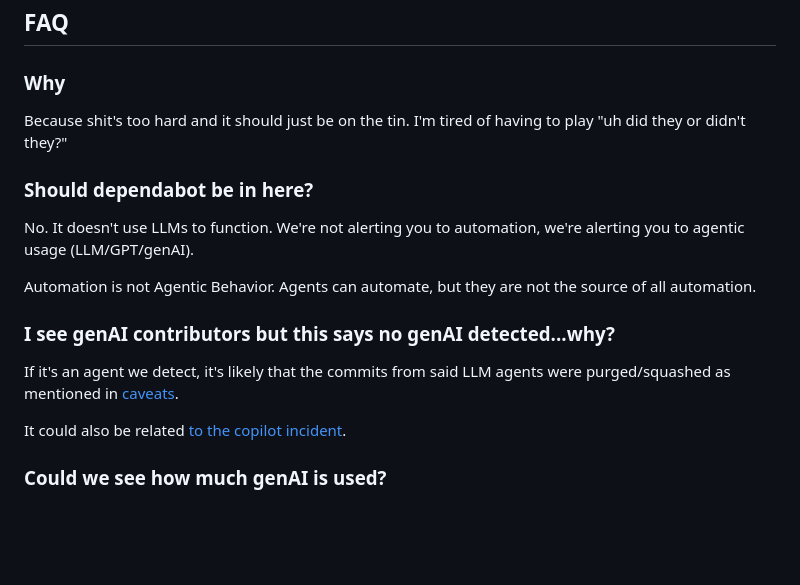
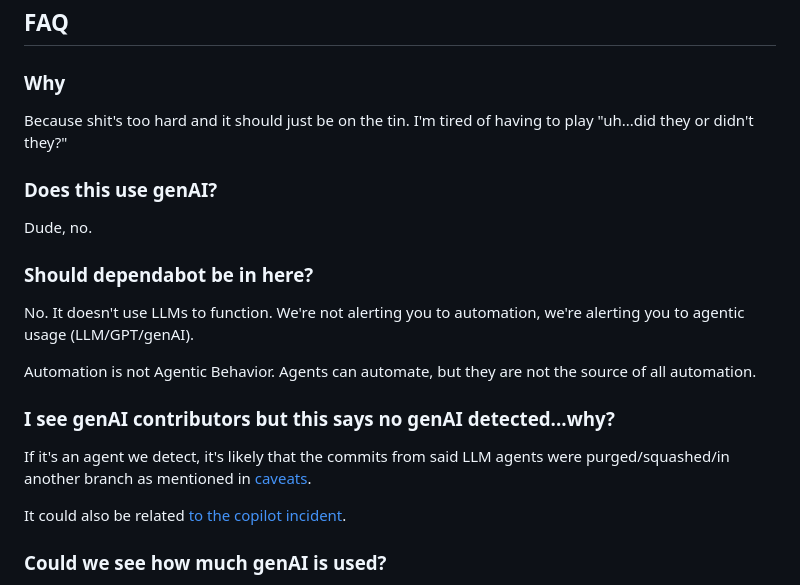
Before and after one commit to SocksTheWolf/AgenticAlert, a Markdown page: README.md, the part around the change. Rendered like a GitHub page; blank space fills up the shorter version.

Commit message:
small minor readme tweaks

```diff
--- a/README.md
+++ b/README.md
@@ -74,7 +74,11 @@ Version 1.0.7 adds a special warning if only copilot is detected and nothing els
 
 ### Why
 
-Because shit's too hard and it should just be on the tin. I'm tired of having to play "uh did they or didn't they?"
+Because shit's too hard and it should just be on the tin. I'm tired of having to play "uh...did they or didn't they?"
+
+### Does this use genAI?
+
+Dude, no.
 
 ### Should dependabot be in here?
 
@@ -84,7 +88,7 @@ Automation is not Agentic Behavior. Agents can automate, but they are not the so
 
 ### I see genAI contributors but this says no genAI detected...why?
 
-If it's an agent we detect, it's likely that the commits from said LLM agents were purged/squashed as mentioned in [caveats](#caveats).
+If it's an agent we detect, it's likely that the commits from said LLM agents were purged/squashed/in another branch as mentioned in [caveats](#caveats).
 
 It could also be related [to the copilot incident](#about-copilot).
 
```
